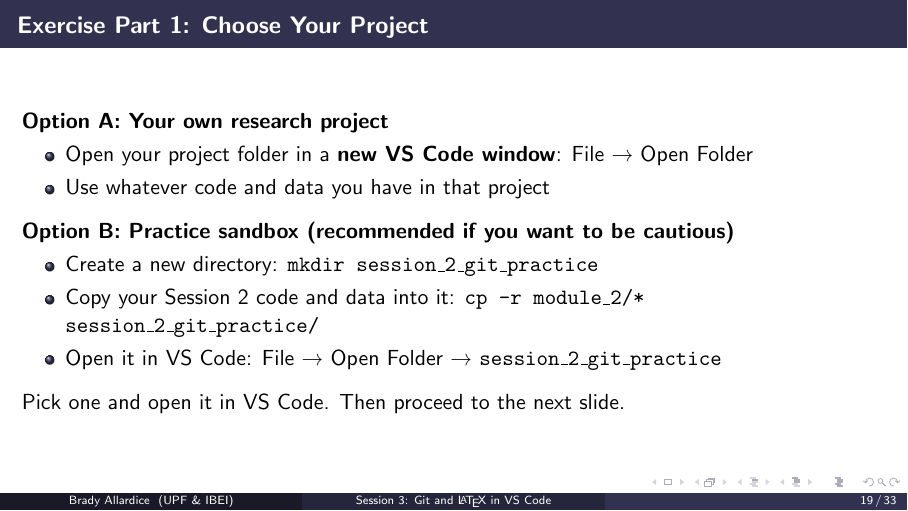
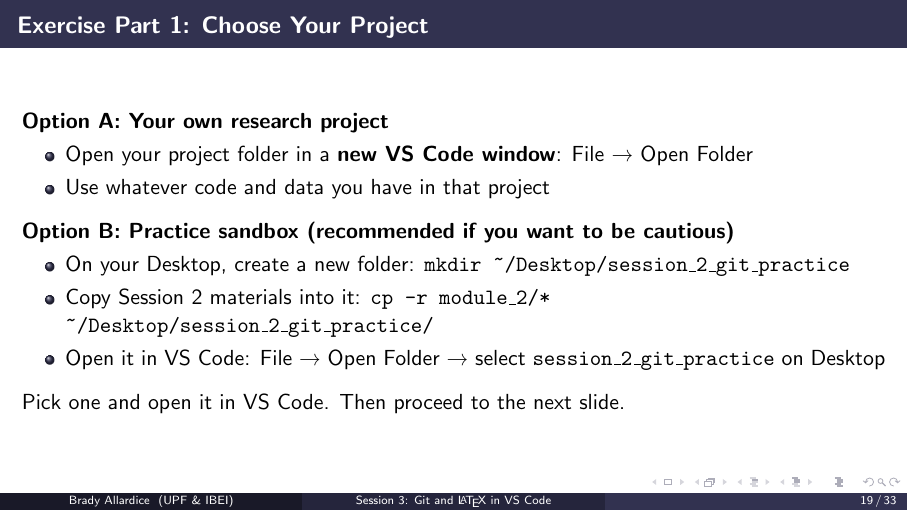
Before and after one commit to bradyallardice/claude-code-workshop, LaTeX slides (slides/session3_slides.tex): page 19 of 33. Compiled offline with pdfLaTeX.

Commit message:
Clarify git exercise Option B with explicit Desktop paths

```diff
--- a/slides/session3_slides.tex
+++ b/slides/session3_slides.tex
@@ -494,9 +494,9 @@ results/
   \vspace{0.5em}
   \textbf{Option B: Practice sandbox (recommended if you want to be cautious)}
   \begin{itemize}
-    \item Create a new directory: \texttt{mkdir session\_2\_git\_practice}
-    \item Copy your Session 2 code and data into it: \texttt{cp -r module\_2/* session\_2\_git\_practice/}
-    \item Open it in VS Code: File → Open Folder → \texttt{session\_2\_git\_practice}
+    \item On your Desktop, create a new folder: \texttt{mkdir \textasciitilde/Desktop/session\_2\_git\_practice}
+    \item Copy Session 2 materials into it: \texttt{cp -r module\_2/* \textasciitilde/Desktop/session\_2\_git\_practice/}
+    \item Open it in VS Code: File → Open Folder → select \texttt{session\_2\_git\_practice} on Desktop
   \end{itemize}
 
   \vspace{0.5em}
```
Also changed, not shown: slides/session3_slides.pdf.
